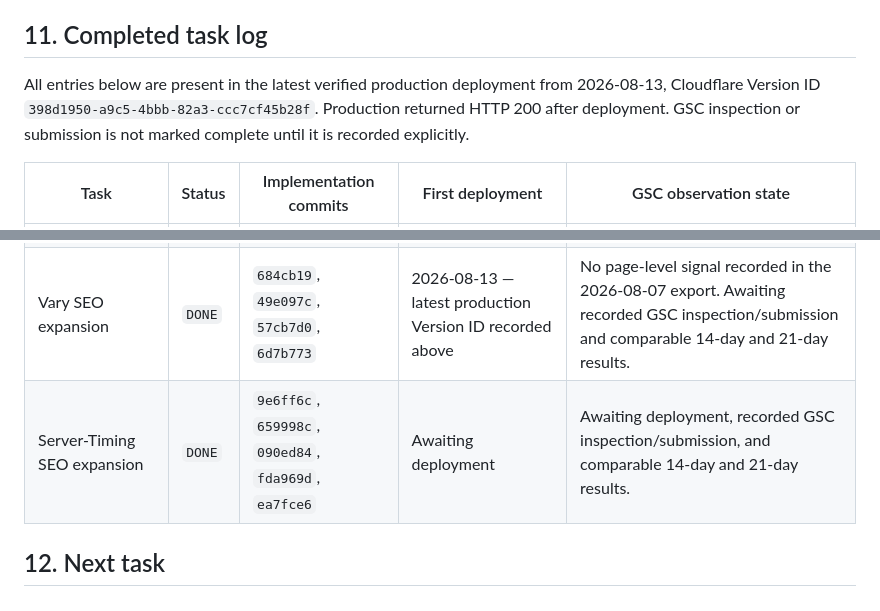
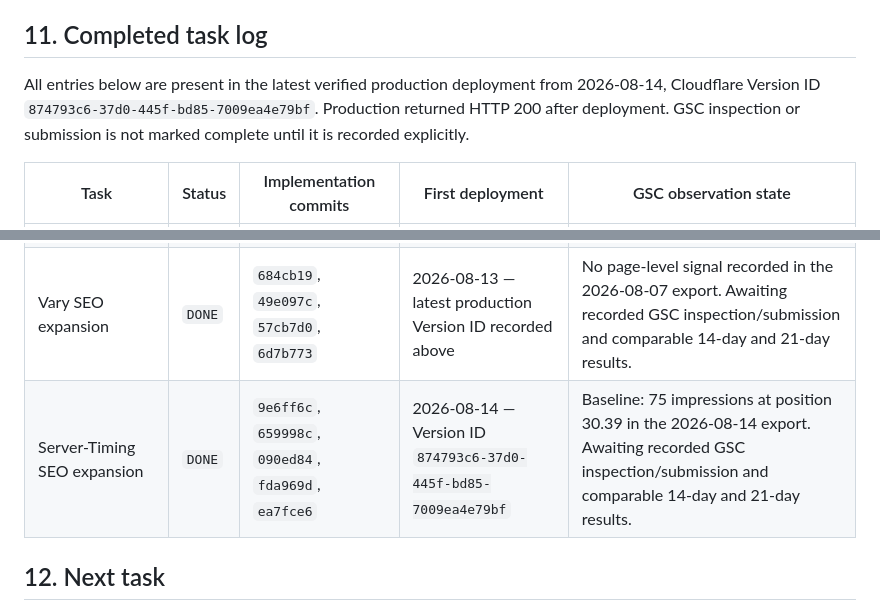
Before and after one commit to bartosz-io/http-scanner, a Markdown page: SEO_PLAN.md, 2 parts joined by grey strips. Rendered like a GitHub page.

Commit message:
docs: record Server-Timing production deployment

```diff
--- a/SEO_PLAN.md
+++ b/SEO_PLAN.md
@@ -229,7 +229,7 @@ The primary program metrics are rolling 28-day non-brand clicks, the number of h
 
 ## 11. Completed task log
 
-All entries below are present in the latest verified production deployment from 2026-08-13, Cloudflare Version ID `398d1950-a9c5-4bbb-82a3-ccc7cf45b28f`. Production returned HTTP 200 after deployment. GSC inspection or submission is not marked complete until it is recorded explicitly.
+All entries below are present in the latest verified production deployment from 2026-08-14, Cloudflare Version ID `874793c6-37d0-445f-bd85-7009ea4e79bf`. Production returned HTTP 200 after deployment. GSC inspection or submission is not marked complete until it is recorded explicitly.
 
 | Task | Status | Implementation commits | First deployment | GSC observation state |
 |---|---|---|---|---|
@@ -240,7 +240,7 @@ All entries below are present in the latest verified production deployment from
 | Access-Control-Allow-Headers SEO expansion | `DONE` | `deed1b5`, `73538b3`, `87a275f` | 2026-08-13 — Version ID `299d94a9-0483-4f9d-bc3b-7b7655a96a1e` | No page-level signal recorded in the 2026-08-07 export. Awaiting recorded GSC inspection/submission and comparable 14-day and 21-day results. |
 | Access-Control-Expose-Headers SEO expansion | `DONE` | `7454e19`, `f9cc8b8`, `28799ba`, `682c72f` | 2026-08-13 — latest task-specific Version ID `7c2fb42a-7b1e-4e16-b69e-820f3bf3241e` | No page-level signal recorded in the 2026-08-07 export. Awaiting recorded GSC inspection/submission and comparable 14-day and 21-day results. |
 | Vary SEO expansion | `DONE` | `684cb19`, `49e097c`, `57cb7d0`, `6d7b773` | 2026-08-13 — latest production Version ID recorded above | No page-level signal recorded in the 2026-08-07 export. Awaiting recorded GSC inspection/submission and comparable 14-day and 21-day results. |
-| Server-Timing SEO expansion | `DONE` | `9e6ff6c`, `659998c`, `090ed84`, `fda969d`, `ea7fce6` | Awaiting deployment | Awaiting deployment, recorded GSC inspection/submission, and comparable 14-day and 21-day results. |
+| Server-Timing SEO expansion | `DONE` | `9e6ff6c`, `659998c`, `090ed84`, `fda969d`, `ea7fce6` | 2026-08-14 — Version ID `874793c6-37d0-445f-bd85-7009ea4e79bf` | Baseline: 75 impressions at position 30.39 in the 2026-08-14 export. Awaiting recorded GSC inspection/submission and comparable 14-day and 21-day results. |
 
 ## 12. Next task
 
```
